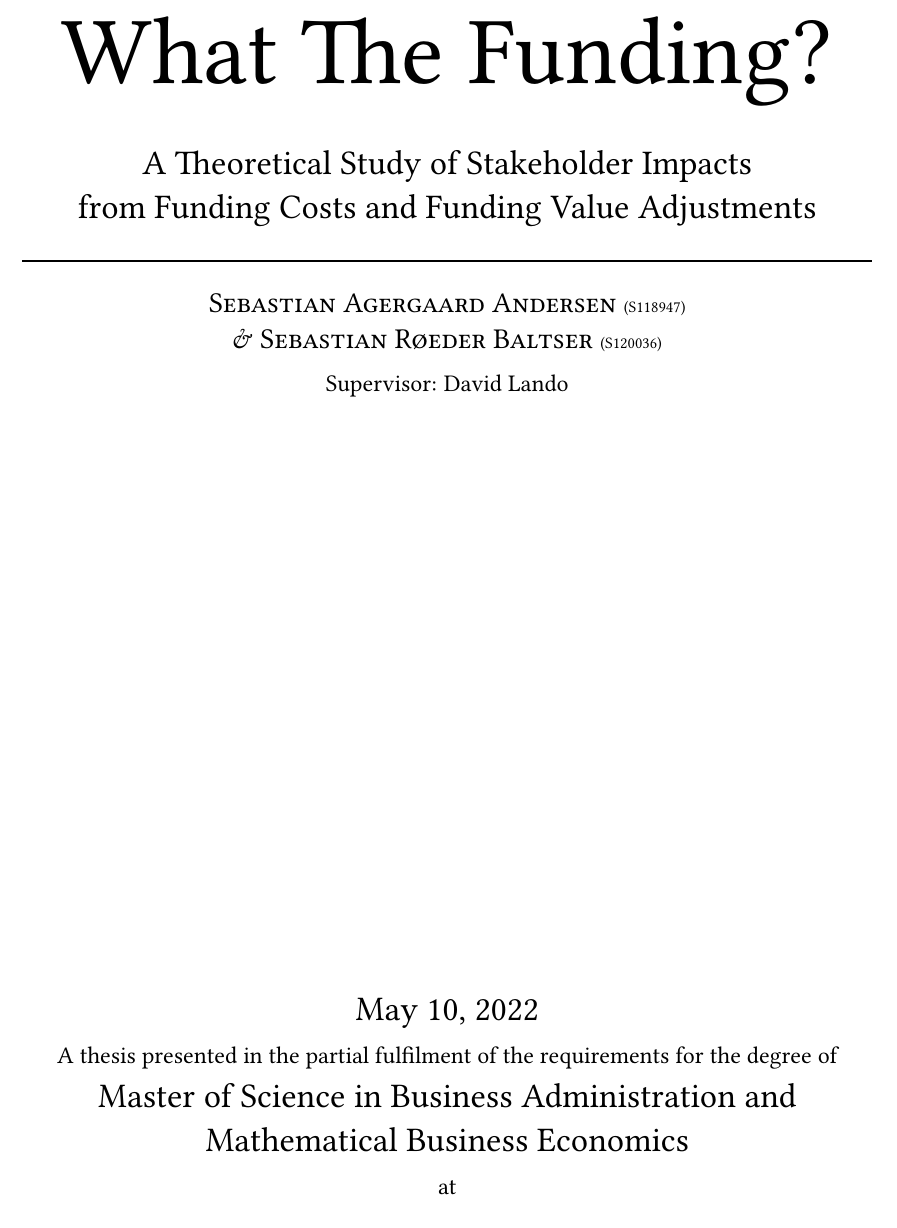
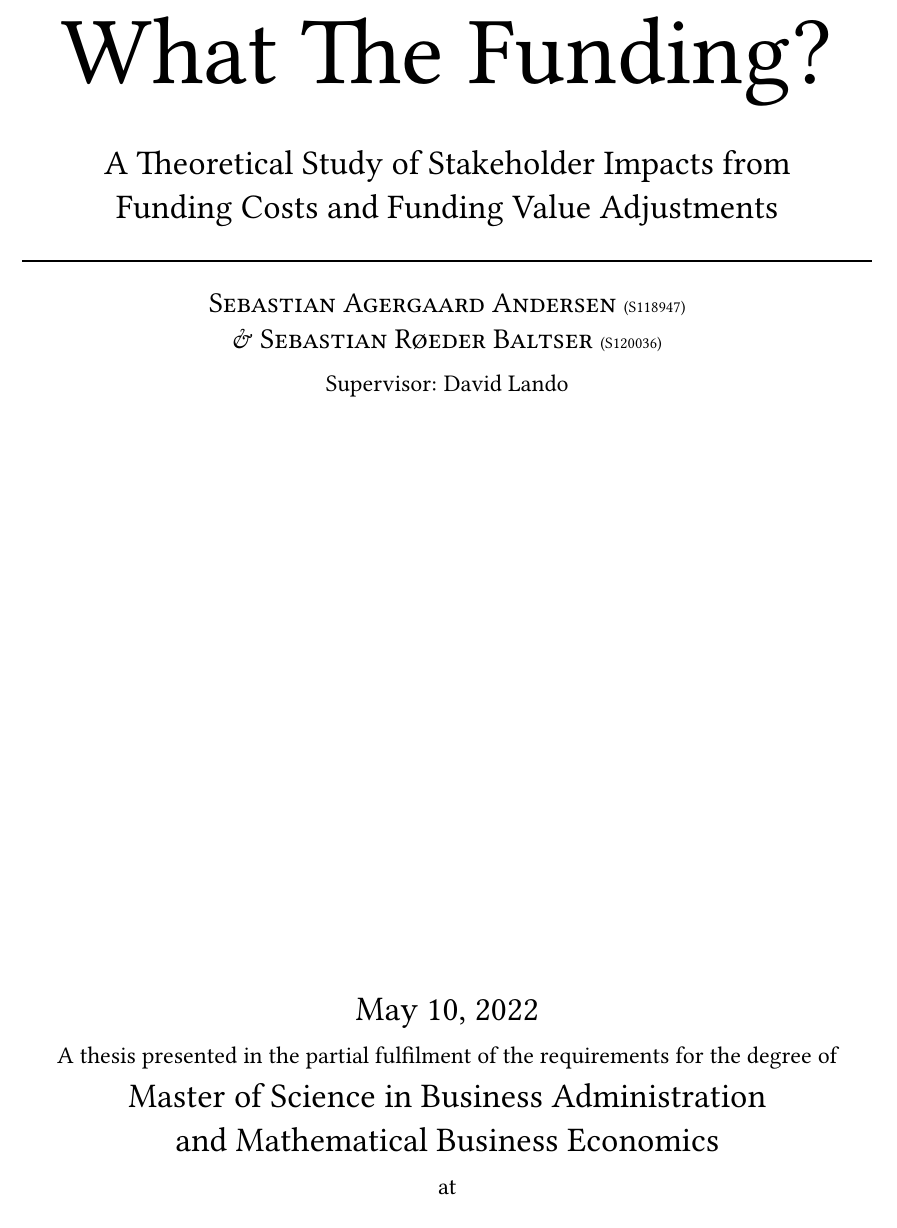
Before and after one commit to sebastianbaltser/master-thesis, a LaTeX thesis (thesis/main.tex, which reads thesis/content/front-matter/title-page.tex): part of page 1 of 74, cut so that both start at the same text. Compiled offline with pdfLaTeX.

Commit message:
Change line breaks

```diff
--- a/thesis/content/front-matter/title-page.tex
+++ b/thesis/content/front-matter/title-page.tex
@@ -7,8 +7,8 @@
 		\vspace{5cm}
 		{\fontsize{48pt}{1pt}\selectfont What The Funding? \par}
 		\vspace{0.5cm}
-		{\Large A Theoretical Study of Stakeholder Impacts \\
-		from Funding Costs and Funding Value Adjustments \par}
+		{\Large A Theoretical Study of Stakeholder Impacts from \\
+				Funding Costs and Funding Value Adjustments \par}
 		\rule{\textwidth}{1px}\par
 		{\scshape\large
 			Sebastian Agergaard Andersen {\scriptsize(S118947)} \\
@@ -21,7 +21,8 @@
 		{\Large \today \par}
 		{A thesis presented in the partial fulfilment
 		of the requirements for the degree of \\}
-		{\Large Master of Science in Business Administration and Mathematical Business Economics \par}
+		{\Large Master of Science in Business Administration \\
+				and Mathematical Business Economics \par}
 		at \par
 		{\scshape\LARGE Copenhagen Business School\par}
 		\vspace{0.5cm}
```
